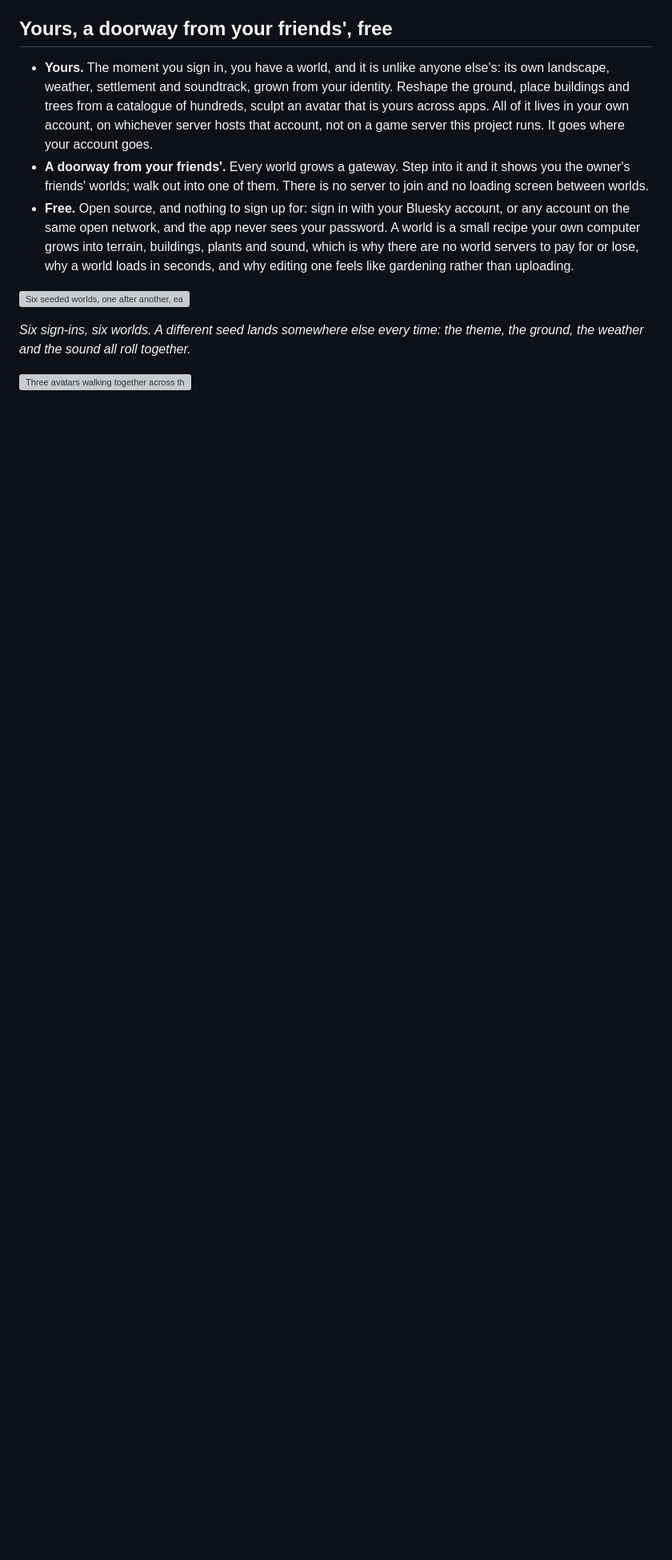
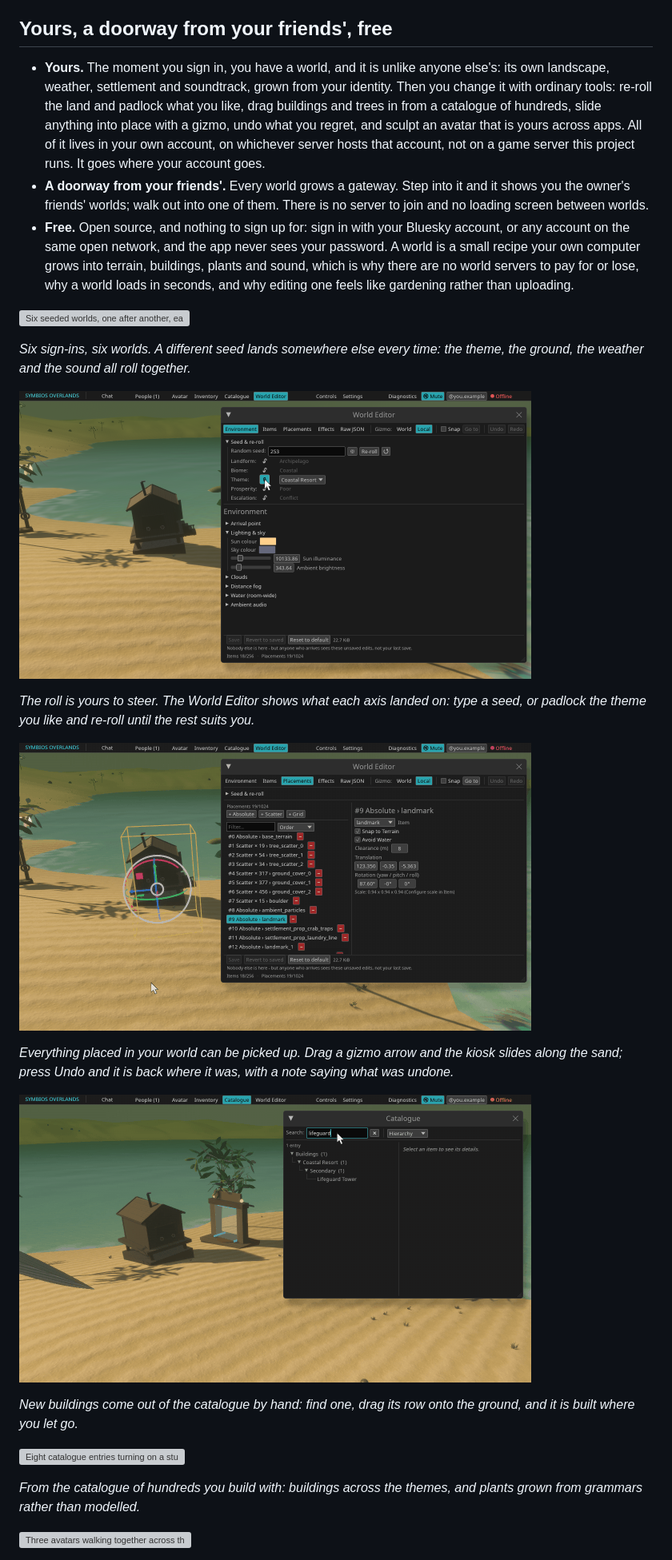
Before and after one commit to TheJanusStream/symbios-overlands, a Markdown page: README.md, the part around one of its changes. Shown at 80% size. GitHub-like rendering; pictures changed too: docs/media/editor-catalogue.gif (added), docs/media/editor-dials.png (added), docs/media/editor-move.gif (added); blank space fills up the shorter version; grey boxes are pictures that could not be loaded.

```diff
--- a/README.md
+++ b/README.md
@@ -17,10 +17,12 @@ control.*
 
 - **Yours.** The moment you sign in, you have a world, and it is unlike anyone
   else's: its own landscape, weather, settlement and soundtrack, grown from
-  your identity. Reshape the ground, place buildings and trees from a
-  catalogue of hundreds, sculpt an avatar that is yours across apps. All of
-  it lives in your own account, on whichever server hosts that account, not
-  on a game server this project runs. It goes where your account goes.
+  your identity. Then you change it with ordinary tools: re-roll the land and
+  padlock what you like, drag buildings and trees in from a catalogue of
+  hundreds, slide anything into place with a gizmo, undo what you regret, and
+  sculpt an avatar that is yours across apps. All of it lives in your own
+  account, on whichever server hosts that account, not on a game server this
+  project runs. It goes where your account goes.
 - **A doorway from your friends'.** Every world grows a gateway. Step into it
   and it shows you the owner's friends' worlds; walk out into one of them.
   There is no server to join and no loading screen between worlds.
@@ -36,6 +38,28 @@ control.*
 *Six sign-ins, six worlds. A different seed lands somewhere else every time:
 the theme, the ground, the weather and the sound all roll together.*
 
+![The World Editor open beside the beach: seed 253 typed into the seed field, the rolled axes reading Archipelago, Coastal and Coastal Resort, and the pointer on the Theme padlock](docs/media/editor-dials.png)
+
+*The roll is yours to steer. The World Editor shows what each axis landed on:
+type a seed, or padlock the theme you like and re-roll until the rest suits
+you.*
+
+![The kiosk on the beach with its transform gizmo and the World Editor's Placements list: the pointer drags a gizmo arrow and the whole kiosk slides along the sand, then clicks Undo and the kiosk is back](docs/media/editor-move.gif)
+
+*Everything placed in your world can be picked up. Drag a gizmo arrow and the
+kiosk slides along the sand; press Undo and it is back where it was, with a
+note saying what was undone.*
+
+![The Catalogue searched for lifeguard: the pointer drags the Lifeguard Tower row out of the list and onto the sand, and the tower is built beside the kiosk](docs/media/editor-catalogue.gif)
+
+*New buildings come out of the catalogue by hand: find one, drag its row onto
+the ground, and it is built where you let go.*
+
+![Eight catalogue entries turning on a studio backdrop: a harbour battery, a steampunk gateway, a barn, a greenhouse, a tenement, a cathedral, a mangrove and a ternary tree](docs/media/catalogue.gif)
+
+*From the catalogue of hundreds you build with: buildings across the themes,
+and plants grown from grammars rather than modelled.*
+
 ![Three avatars walking together across the sand up to a world's gateway, the camera following the first](docs/media/walker.gif)
 
 *Friends in your world, walking up to the gateway together. Step through it
```
Also changed, not shown: other parts of README.md (+11 -14 lines), docs/architecture.md (+6 -3 lines), docs/building.md (+63 -2 lines), 7 other files.
